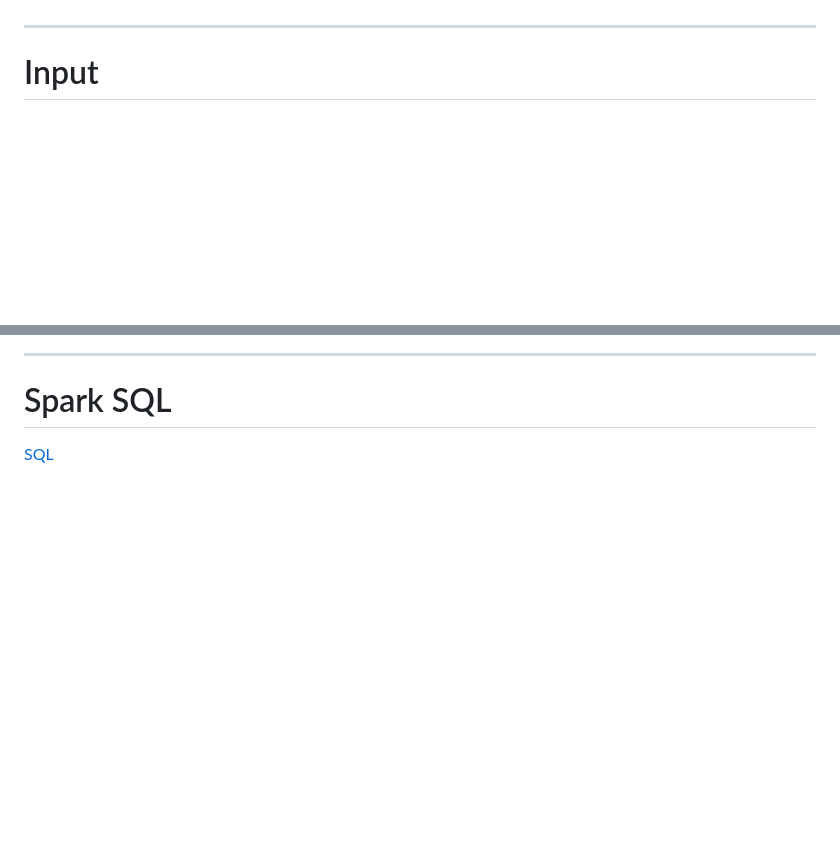
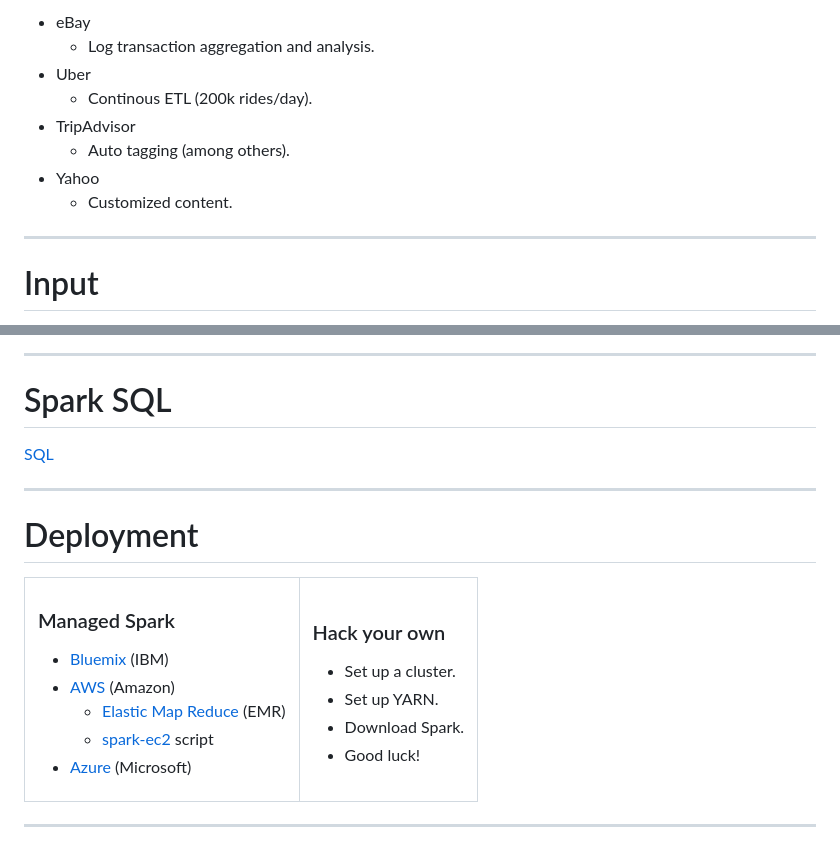
Before and after one commit to dhesse/DND-Talk, a Markdown page: slides.md, 2 parts joined by grey strips. Rendered like a GitHub page; blank space fills up the shorter version.

```diff
--- a/slides.md
+++ b/slides.md
@@ -24,3 +49,12 @@
+- eBay
+    - Log transaction aggregation and analysis.
+- Uber
+    - Continous ETL (200k rides/day).
+- TripAdvisor
+    - Auto tagging (among others).
+- Yahoo
+    - Customized content.
+
 
 ---
 
@@ -68,3 +124,33 @@
 [SQL]
 
 
+---
+
+# Deployment
+
+<table>
+<tr>
+<td style="vertical-align: top">
+
+### Managed Spark
+
+- [Bluemix] (IBM)
+- [AWS] (Amazon)
+    - [Elastic Map Reduce][EMR] (EMR)
+    - [spark-ec2] script
+- [Azure] (Microsoft)
+
+<td style="vertical-align: top">
+
+### Hack your own
+
+- Set up a cluster.
+- Set up YARN.
+- Download Spark.
+- Good luck!
+
+</tr>
+</table>
+
+---
+
```
Also changed, not shown: other parts of slides.md (+72 -14 lines), img/MapReduce.png (added), img/Mythbusters.jpg (added), img/giant-swiss-army-knife.jpg (added), img/staring.jpg (added), 3 other files.
